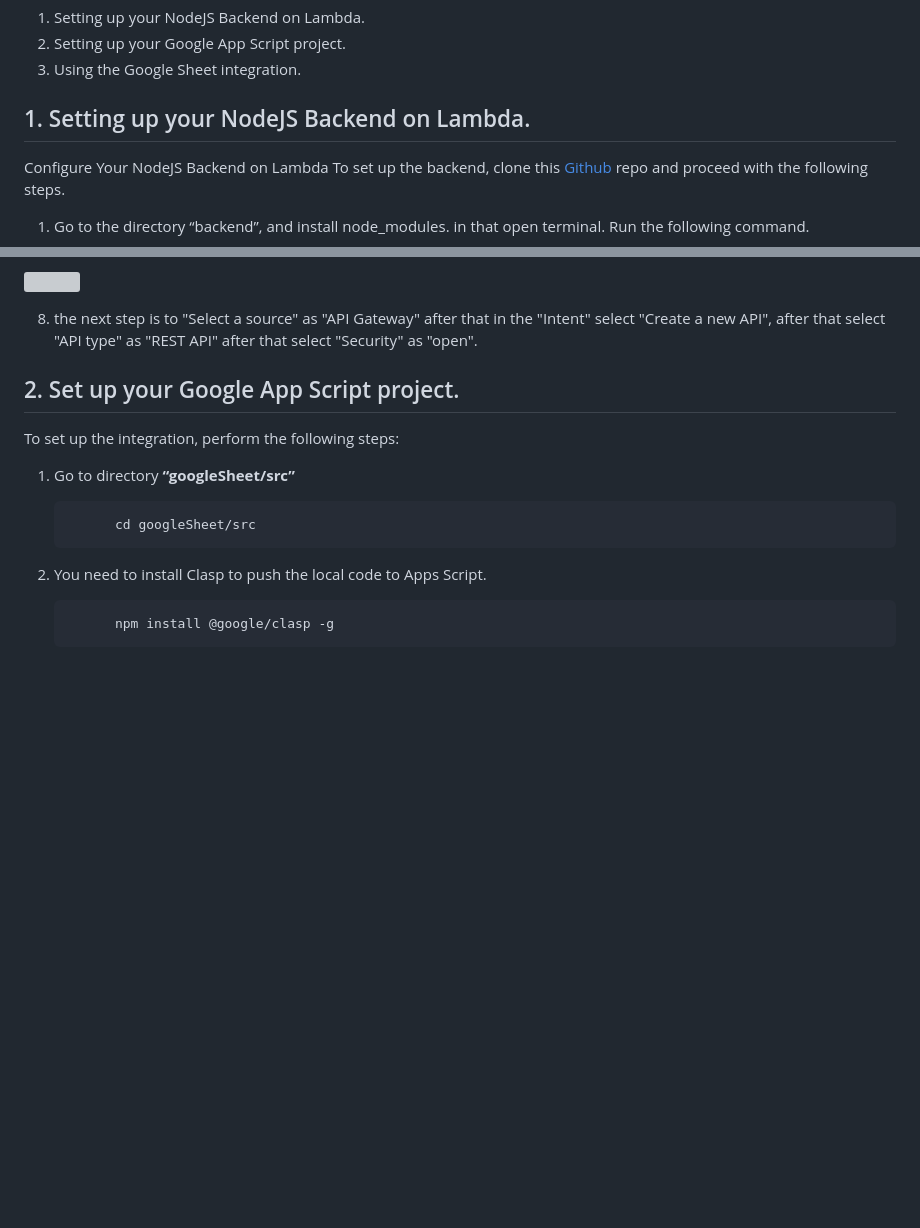
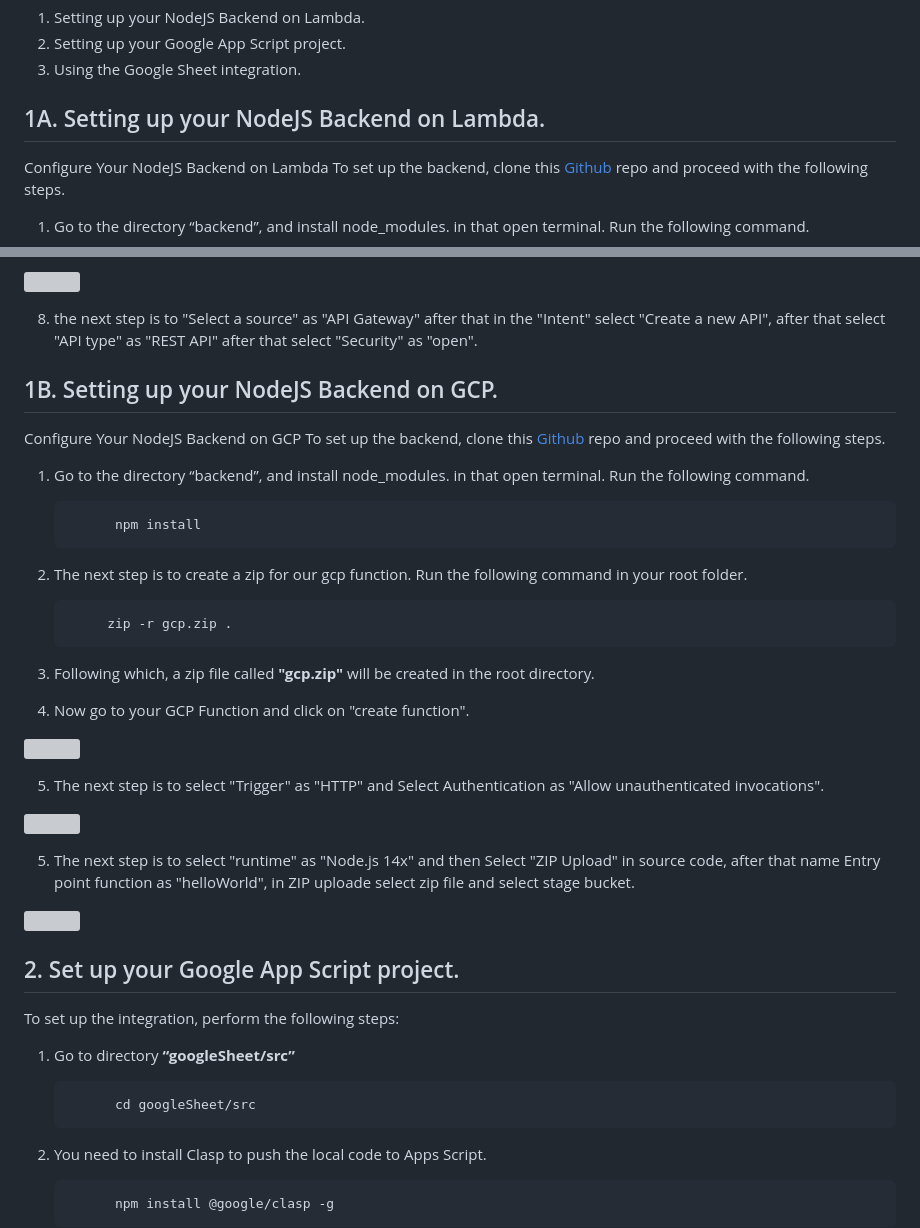
Before and after one commit to Contentstack-Solutions/Google-Sheet-Integration, a Markdown page: README.md, 2 parts joined by grey strips. GitHub-like rendering; blank space fills up the shorter version; grey boxes are pictures that could not be loaded.

```diff
--- a/README.md
+++ b/README.md
@@ -14,7 +14,7 @@ This involves three steps:
 1. Setting up your NodeJS Backend on Lambda.
 1. Setting up your Google App Script project.
 1. Using the Google Sheet integration.
-## 1. Setting up your NodeJS Backend on Lambda.
+## 1A. Setting up your NodeJS Backend on Lambda.
  Configure Your NodeJS Backend on Lambda To set up the backend, clone this [Github](https://github.com/Contentstack-Solutions/Google-Sheet-Backend-Code) repo  and proceed with the following steps.
 
 1. Go to the directory  “backend”, and install node_modules. in that open terminal. Run the following command.
@@ -48,6 +48,36 @@ This involves three steps:
 
 8. the next step is to "Select a source" as "API Gateway" after that in the "Intent" select "Create a new API", after that select "API type" as "REST API" after that select "Security" as "open".
 
+## 1B. Setting up your NodeJS Backend on GCP.
+
+ Configure Your NodeJS Backend on GCP To set up the backend, clone this [Github](https://github.com/Contentstack-Solutions/Google-Sheet-Backend-Code) repo and proceed with the following steps.
+
+ 1. Go to the directory  “backend”, and install node_modules. in that open terminal. Run the following command.
+
+              npm install
+
+
+  2. The next step is to create a zip for our gcp function. Run the following command in your root folder.
+
+
+              zip -r gcp.zip .
+
+
+  3. Following which, a zip file called **"gcp.zip"** will be created in the root directory.
+
+
+  4. Now go to your GCP Function and click on "create function".
+
+   ![](https://images.contentstack.io/v3/assets/blt1c11a1ad74628afa/blta0fee3eab9f57dd8/641c815baf1f5455e8f4a052/Screenshot_2023-03-23_at_10.08.09_PM.png)
+
+
+5. The next step is to select "Trigger" as "HTTP" and Select Authentication as "Allow unauthenticated invocations".
+
+ ![](https://images.contentstack.io/v3/assets/blt1c11a1ad74628afa/blt0f47f71415809526/641c815bc7930007b34db4a1/Screenshot_2023-03-23_at_10.09.09_PM.png)
+
+5. The next step is to select "runtime" as "Node.js 14x" and then Select "ZIP Upload" in source code, after that name Entry point function as "helloWorld", in ZIP uploade select zip file and select stage bucket.
+
+![](https://images.contentstack.io/v3/assets/blt1c11a1ad74628afa/bltecfa525321db95e0/641c815b20db676ecbce1e78/Screenshot_2023-03-23_at_10.10.30_PM.png)
 
 ## 2. Set up your Google App Script project.
 To set up the integration, perform the following steps:
```
